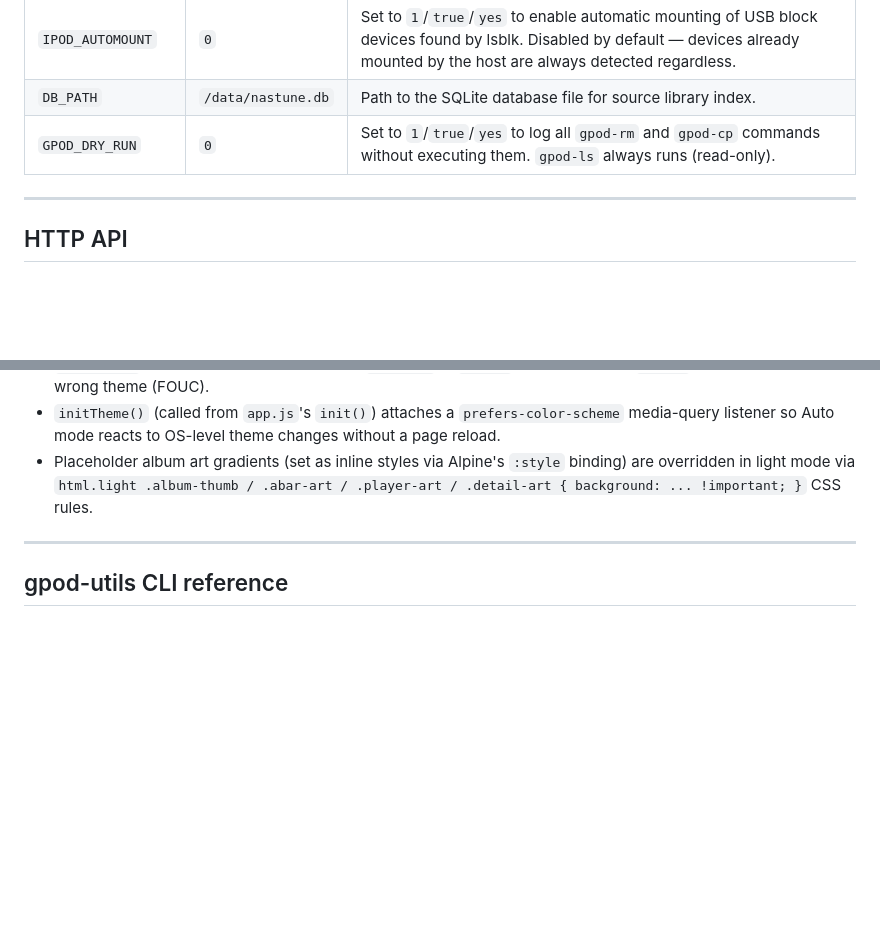
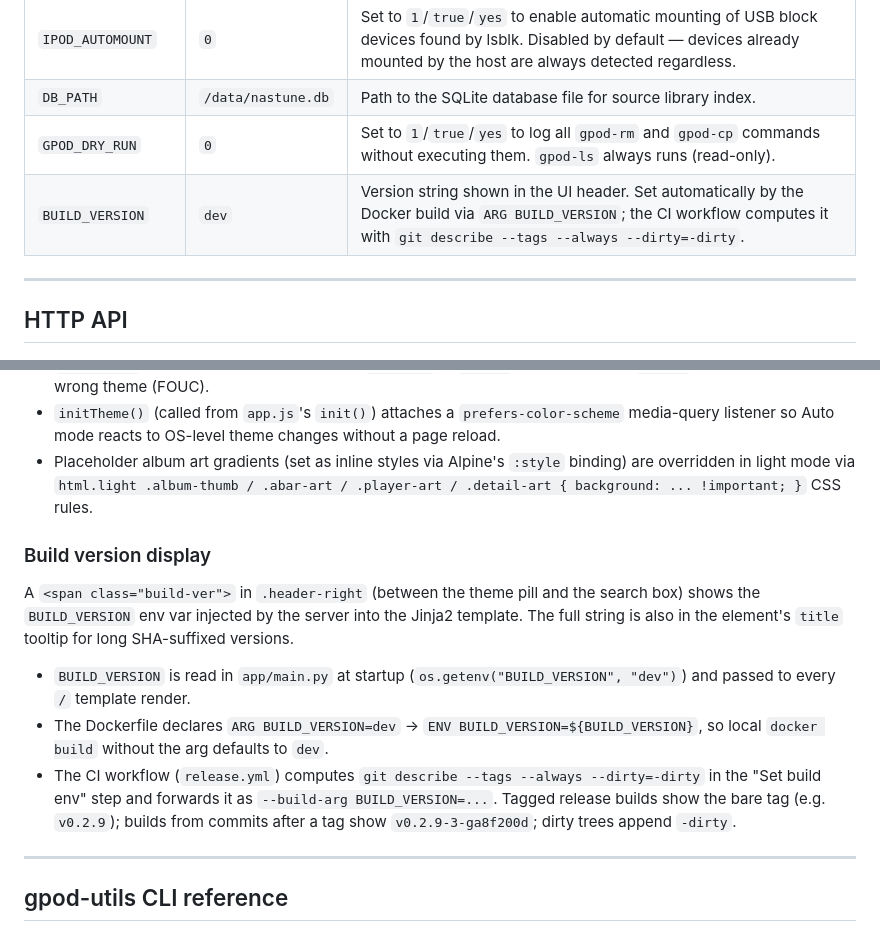
Before and after one commit to d3vil-st/nasTune, a Markdown page: CLAUDE.md, 2 parts joined by grey strips. GitHub-like rendering; blank space fills up the shorter version.

```diff
--- a/CLAUDE.md
+++ b/CLAUDE.md
@@ -109,6 +109,7 @@ Key docker-compose volumes:
 | `IPOD_AUTOMOUNT` | `0` | Set to `1`/`true`/`yes` to enable automatic mounting of USB block devices found by lsblk. Disabled by default — devices already mounted by the host are always detected regardless. |
 | `DB_PATH` | `/data/nastune.db` | Path to the SQLite database file for source library index. |
 | `GPOD_DRY_RUN` | `0` | Set to `1`/`true`/`yes` to log all `gpod-rm` and `gpod-cp` commands without executing them. `gpod-ls` always runs (read-only). |
+| `BUILD_VERSION` | `dev` | Version string shown in the UI header. Set automatically by the Docker build via `ARG BUILD_VERSION`; the CI workflow computes it with `git describe --tags --always --dirty=-dirty`. |
 
 ---
 
@@ -310,6 +311,14 @@ The app supports Auto / Light / Dark modes via a 3-segment pill switcher in the
 - `initTheme()` (called from `app.js`'s `init()`) attaches a `prefers-color-scheme` media-query listener so Auto mode reacts to OS-level theme changes without a page reload.
 - Placeholder album art gradients (set as inline styles via Alpine's `:style` binding) are overridden in light mode via `html.light .album-thumb / .abar-art / .player-art / .detail-art { background: ... !important; }` CSS rules.
 
+### Build version display
+
+A `<span class="build-ver">` in `.header-right` (between the theme pill and the search box) shows the `BUILD_VERSION` env var injected by the server into the Jinja2 template. The full string is also in the element's `title` tooltip for long SHA-suffixed versions.
+
+- `BUILD_VERSION` is read in `app/main.py` at startup (`os.getenv("BUILD_VERSION", "dev")`) and passed to every `/` template render.
+- The Dockerfile declares `ARG BUILD_VERSION=dev` → `ENV BUILD_VERSION=${BUILD_VERSION}`, so local `docker build` without the arg defaults to `dev`.
+- The CI workflow (`release.yml`) computes `git describe --tags --always --dirty=-dirty` in the "Set build env" step and forwards it as `--build-arg BUILD_VERSION=...`. Tagged release builds show the bare tag (e.g. `v0.2.9`); builds from commits after a tag show `v0.2.9-3-ga8f200d`; dirty trees append `-dirty`.
+
 ---
 
 ## gpod-utils CLI reference
```
Also changed, not shown: README.md (+1 -0 lines).
